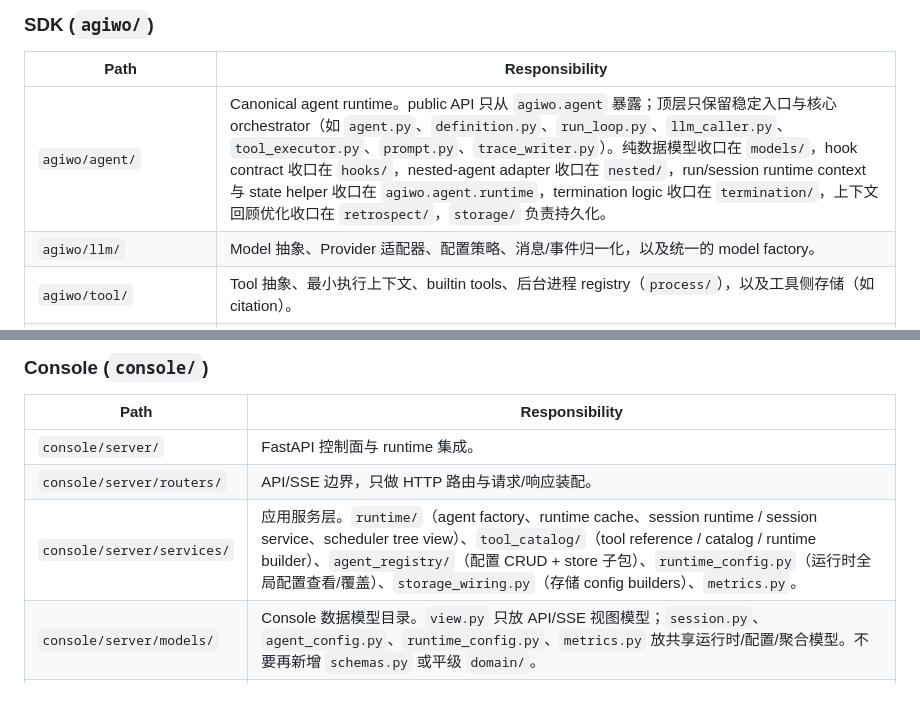
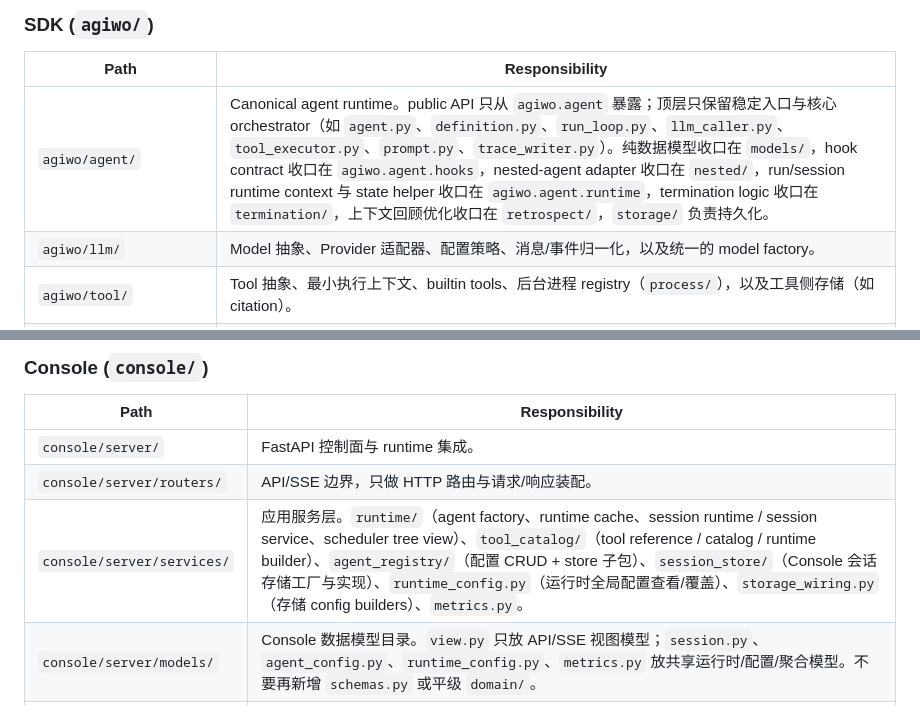
Before and after one commit to xhwSkhizein/agiwo, a Markdown page: AGENTS.md, 2 parts joined by grey strips. Drawn GitHub-style.

Commit message:
docs: align agents guide with current codebase

```diff
--- a/AGENTS.md
+++ b/AGENTS.md
@@ -16,7 +16,7 @@
 
 | Path | Responsibility |
 | --- | --- |
-| `agiwo/agent/` | Canonical agent runtime。public API 只从 `agiwo.agent` 暴露；顶层只保留稳定入口与核心 orchestrator（如 `agent.py`、`definition.py`、`run_loop.py`、`llm_caller.py`、`tool_executor.py`、`prompt.py`、`trace_writer.py`）。纯数据模型收口在 `models/`，hook contract 收口在 `hooks/`，nested-agent adapter 收口在 `nested/`，run/session runtime context 与 state helper 收口在 `agiwo.agent.runtime`，termination logic 收口在 `termination/`，上下文回顾优化收口在 `retrospect/`，`storage/` 负责持久化。 |
+| `agiwo/agent/` | Canonical agent runtime。public API 只从 `agiwo.agent` 暴露；顶层只保留稳定入口与核心 orchestrator（如 `agent.py`、`definition.py`、`run_loop.py`、`llm_caller.py`、`tool_executor.py`、`prompt.py`、`trace_writer.py`）。纯数据模型收口在 `models/`，hook contract 收口在 `agiwo.agent.hooks`，nested-agent adapter 收口在 `nested/`，run/session runtime context 与 state helper 收口在 `agiwo.agent.runtime`，termination logic 收口在 `termination/`，上下文回顾优化收口在 `retrospect/`，`storage/` 负责持久化。 |
 | `agiwo/llm/` | Model 抽象、Provider 适配器、配置策略、消息/事件归一化，以及统一的 model factory。 |
 | `agiwo/tool/` | Tool 抽象、最小执行上下文、builtin tools、后台进程 registry（`process/`），以及工具侧存储（如 citation）。 |
 | `agiwo/scheduler/` | Agent 之上的编排层。`scheduler.py` 是 facade 与 loop lifecycle，`engine.py` 是唯一编排 owner，`runner.py` 负责单次 dispatch action 执行，`commands.py` 承载调度动作与 tool DTO，`runtime_state.py` 承载进程内 live state 与 tick helpers，`tool_control.py` 收口 child/sleep/cancel 的 tool-facing control，`runtime_tools.py` 是注入给 agent 的 scheduler runtime tools，`store/` 只负责持久化。 |
@@ -34,7 +34,7 @@
 | --- | --- |
 | `console/server/` | FastAPI 控制面与 runtime 集成。 |
 | `console/server/routers/` | API/SSE 边界，只做 HTTP 路由与请求/响应装配。 |
-| `console/server/services/` | 应用服务层。`runtime/`（agent factory、runtime cache、session runtime / session service、scheduler tree view）、`tool_catalog/`（tool reference / catalog / runtime builder）、`agent_registry/`（配置 CRUD + store 子包）、`runtime_config.py`（运行时全局配置查看/覆盖）、`storage_wiring.py`（存储 config builders）、`metrics.py`。 |
+| `console/server/services/` | 应用服务层。`runtime/`（agent factory、runtime cache、session runtime / session service、scheduler tree view）、`tool_catalog/`（tool reference / catalog / runtime builder）、`agent_registry/`（配置 CRUD + store 子包）、`session_store/`（Console 会话存储工厂与实现）、`runtime_config.py`（运行时全局配置查看/覆盖）、`storage_wiring.py`（存储 config builders）、`metrics.py`。 |
 | `console/server/models/` | Console 数据模型目录。`view.py` 只放 API/SSE 视图模型；`session.py`、`agent_config.py`、`runtime_config.py`、`metrics.py` 放共享运行时/配置/聚合模型。不要再新增 `schemas.py` 或平级 `domain/`。 |
 | `console/server/channels/` | 渠道适配层，负责批处理、消息解析、delivery，以及 Feishu 等渠道集成。 |
 | `console/web/` | Console 前端。 |
```
